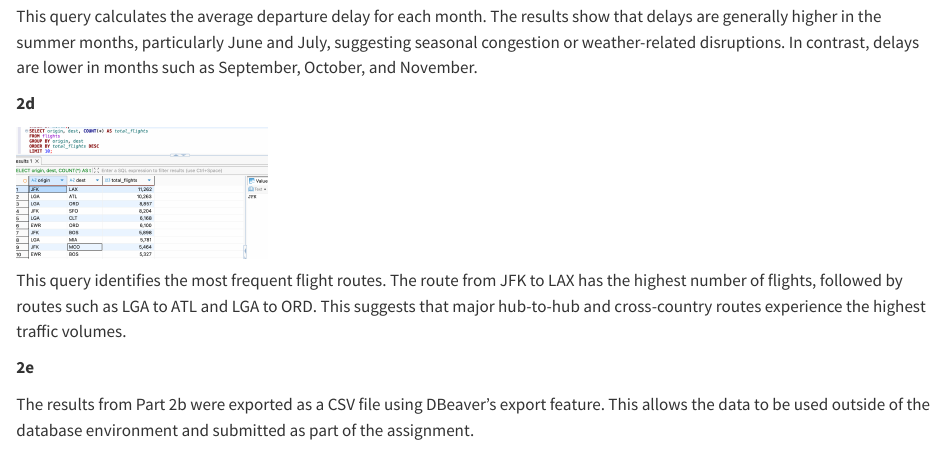
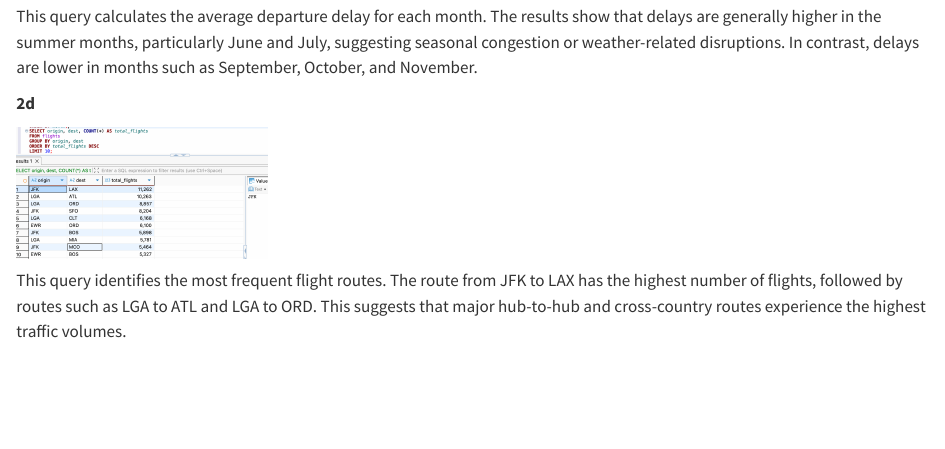
Before and after one commit to ds613spring26/assignment-6-AnnaResci, a Quarto document (assignment_6_AnnaRescifina.qmd.qmd): the page in a window 1100 px wide, from 4210 px down. Rendered offline with R 4.5, knitr and Pandoc in place of Quarto, with nearby package versions; some code elsewhere in the file could not run offline.

```diff
--- a/assignment_6_AnnaRescifina.qmd.qmd
+++ b/assignment_6_AnnaRescifina.qmd.qmd
@@ -133,7 +133,3 @@
 ![](img_2d.png){width="250"}
 
 This query identifies the most frequent flight routes. The route from JFK to LAX has the highest number of flights, followed by routes such as LGA to ATL and LGA to ORD. This suggests that major hub-to-hub and cross-country routes experience the highest traffic volumes.
-
-**2e**
-
-The results from Part 2b were exported as a CSV file using DBeaver’s export feature. This allows the data to be used outside of the database environment and submitted as part of the assignment.
```
